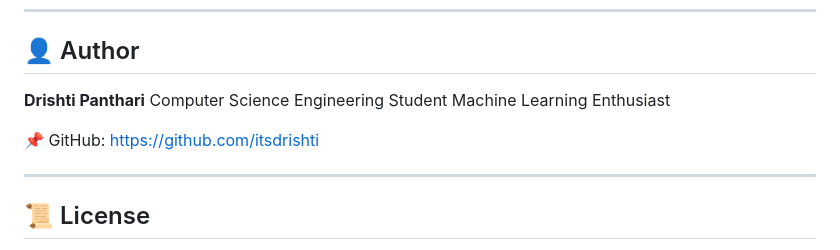
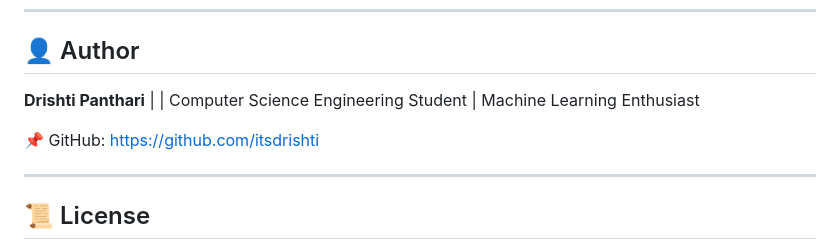
Before and after one commit to itsdrishti/Plant-Detection-Using-Machine-Learning, a Markdown page: README.md, the part around the change. Rendered like a GitHub page.

```diff
--- a/README.md
+++ b/README.md
@@ -151,11 +151,11 @@ python app.py
 
 ## 👤 Author
 
-**Drishti Panthari**
-Computer Science Engineering Student
-Machine Learning Enthusiast
+**Drishti Panthari** |
+| Computer Science Engineering Student
+| Machine Learning Enthusiast
 
-📌 GitHub: [https://github.com/itsdrishti]([https://github.com/itssahiljmbt](https://github.com/itsdrishti))
+📌 GitHub: [https://github.com/itsdrishti](https://github.com/itsdrishti)
 
 ---
 
```
